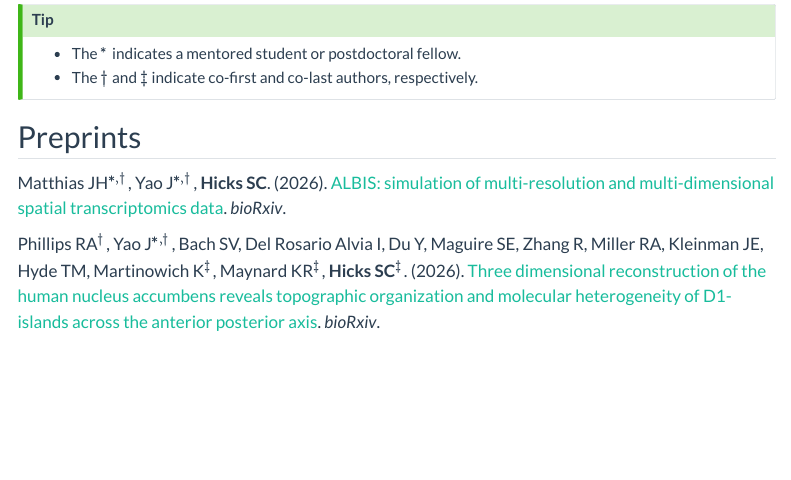
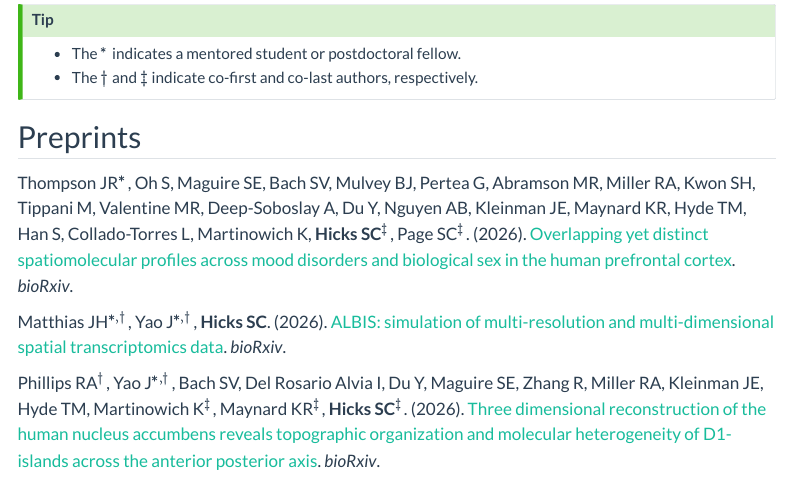
Before and after one commit to stephaniehicks/stephaniehicks.github.io, a Quarto document (publications.qmd): the page in a window 1100 px wide, from 140 px down. Rendered offline with R 4.5, knitr and Pandoc in place of Quarto, with nearby package versions; menus at the side of the page are left out.

Commit message:
adding MBv

```diff
--- a/publications.qmd
+++ b/publications.qmd
@@ -14,6 +14,8 @@ The following are a selected set of publications. To see a list with all of pape
 :::
 
 ## Preprints
+
+Thompson JR$^{*}$, Oh S, Maguire SE, Bach SV, Mulvey BJ, Pertea G, Abramson MR, Miller RA, Kwon SH, Tippani M, Valentine MR, Deep-Soboslay A, Du Y, Nguyen AB, Kleinman JE, Maynard KR, Hyde TM, Han S, Collado-Torres L, Martinowich K, **Hicks SC**$^{\ddagger}$, Page SC$^{\ddagger}$. (2026). [Overlapping yet distinct spatiomolecular profiles across mood disorders and biological sex in the human prefrontal cortex](https://doi.org/10.64898/2026.10.22.761067). *bioRxiv*.
 
 Matthias JH$^{*,\dagger}$, Yao J$^{*,\dagger}$, **Hicks SC**. (2026). [ALBIS: simulation of multi-resolution and multi-dimensional spatial transcriptomics data](https://doi.org/10.64898/2026.10.06.757026). *bioRxiv*.
 
```
